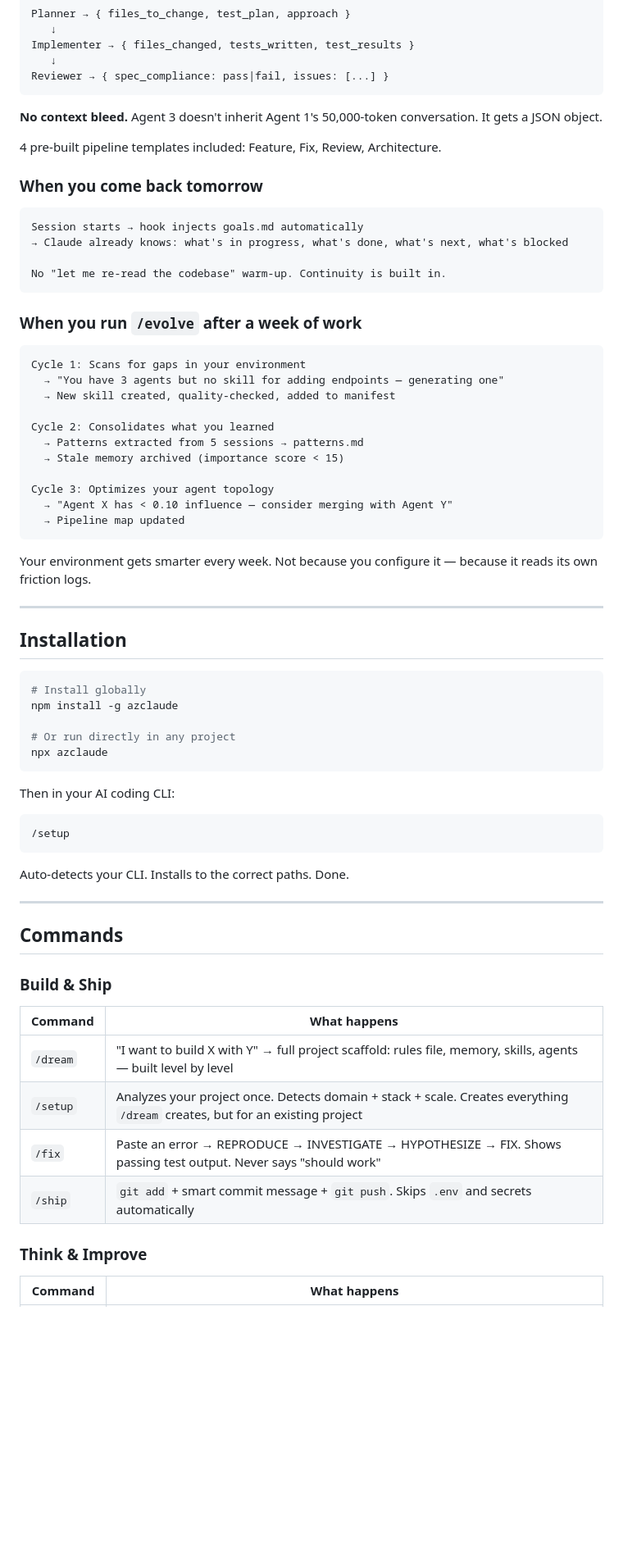
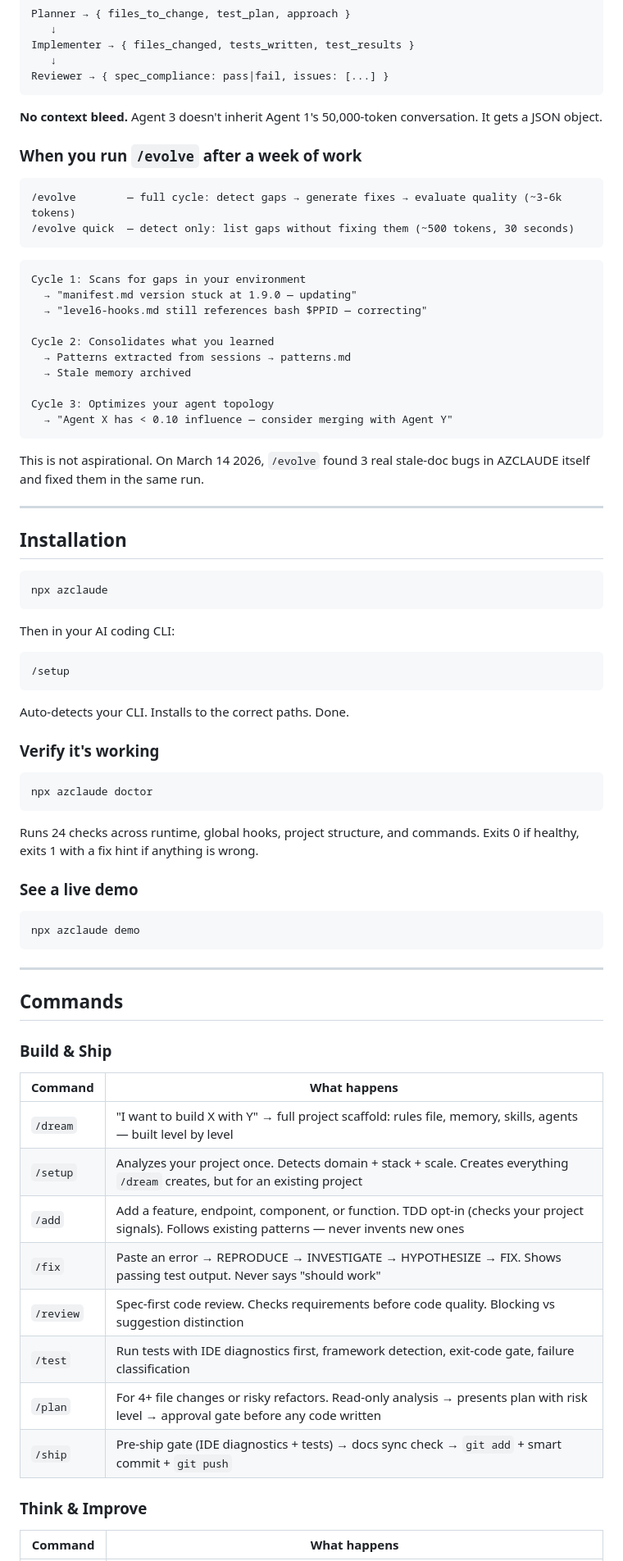
Before and after one commit to haytamAroui/AZ-CLAUDE, a Markdown page: README.md, the part around one of its changes. Shown at 82% size. Rendered like a GitHub page; blank space fills up the shorter version.

````diff
--- a/README.md
+++ b/README.md
@@ -55,44 +84,33 @@ Reviewer → { spec_compliance: pass|fail, issues: [...] }
 
 **No context bleed.** Agent 3 doesn't inherit Agent 1's 50,000-token conversation. It gets a JSON object.
 
-4 pre-built pipeline templates included: Feature, Fix, Review, Architecture.
-
-### When you come back tomorrow
-
-```
-Session starts → hook injects goals.md automatically
-→ Claude already knows: what's in progress, what's done, what's next, what's blocked
-
-No "let me re-read the codebase" warm-up. Continuity is built in.
-```
-
 ### When you run `/evolve` after a week of work
 
 ```
+/evolve        — full cycle: detect gaps → generate fixes → evaluate quality (~3-6k tokens)
+/evolve quick  — detect only: list gaps without fixing them (~500 tokens, 30 seconds)
+```
+
+```
 Cycle 1: Scans for gaps in your environment
-  → "You have 3 agents but no skill for adding endpoints — generating one"
-  → New skill created, quality-checked, added to manifest
+  → "manifest.md version stuck at 1.9.0 — updating"
+  → "level6-hooks.md still references bash $PPID — correcting"
 
 Cycle 2: Consolidates what you learned
-  → Patterns extracted from 5 sessions → patterns.md
-  → Stale memory archived (importance score < 15)
+  → Patterns extracted from sessions → patterns.md
+  → Stale memory archived
 
 Cycle 3: Optimizes your agent topology
   → "Agent X has < 0.10 influence — consider merging with Agent Y"
-  → Pipeline map updated
 ```
 
-Your environment gets smarter every week. Not because you configure it — because it reads its own friction logs.
+This is not aspirational. On March 14 2026, `/evolve` found 3 real stale-doc bugs in AZCLAUDE itself and fixed them in the same run.
 
 ---
 
 ## Installation
 
 ```bash
-# Install globally
-npm install -g azclaude
-
-# Or run directly in any project
 npx azclaude
 ```
 
@@ -102,6 +120,20 @@ Then in your AI coding CLI:
 ```
 
 Auto-detects your CLI. Installs to the correct paths. Done.
+
+### Verify it's working
+
+```bash
+npx azclaude doctor
+```
+
+Runs 24 checks across runtime, global hooks, project structure, and commands. Exits 0 if healthy, exits 1 with a fix hint if anything is wrong.
+
+### See a live demo
+
+```bash
+npx azclaude demo
+```
 
 ---
 
@@ -113,8 +145,12 @@ Auto-detects your CLI. Installs to the correct paths. Done.
 |---------|-------------|
 | `/dream` | "I want to build X with Y" → full project scaffold: rules file, memory, skills, agents — built level by level |
 | `/setup` | Analyzes your project once. Detects domain + stack + scale. Creates everything `/dream` creates, but for an existing project |
+| `/add` | Add a feature, endpoint, component, or function. TDD opt-in (checks your project signals). Follows existing patterns — never invents new ones |
 | `/fix` | Paste an error → REPRODUCE → INVESTIGATE → HYPOTHESIZE → FIX. Shows passing test output. Never says "should work" |
-| `/ship` | `git add` + smart commit message + `git push`. Skips `.env` and secrets automatically |
+| `/review` | Spec-first code review. Checks requirements before code quality. Blocking vs suggestion distinction |
+| `/test` | Run tests with IDE diagnostics first, framework detection, exit-code gate, failure classification |
+| `/plan` | For 4+ file changes or risky refactors. Read-only analysis → presents plan with risk level → approval gate before any code written |
+| `/ship` | Pre-ship gate (IDE diagnostics + tests) → docs sync check → `git add` + smart commit + `git push` |
 
 ### Think & Improve
 
````
Also changed, not shown: other parts of README.md (+70 -64 lines).
